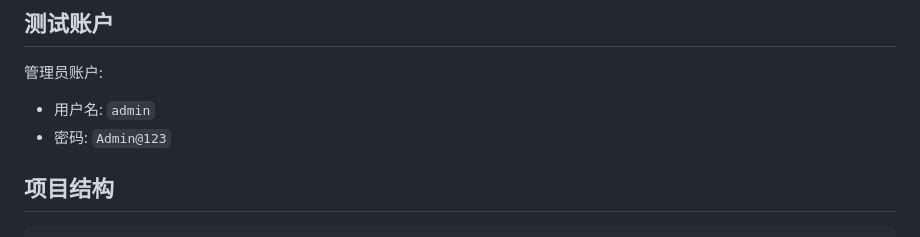
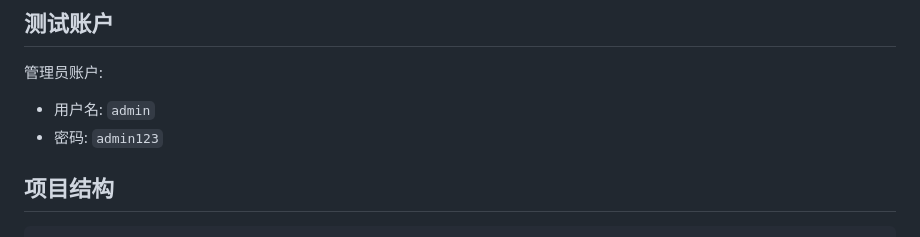
Before and after one commit to scut-pan/flask_shop_system, a Markdown page: README.md, the part around the change. Rendered like a GitHub page.

Commit message:
docs: 更新README

```diff
--- a/README.md
+++ b/README.md
@@ -122,7 +122,7 @@ uv run python main.py
 
 管理员账户:
 - 用户名: `admin`
-- 密码: `Admin@123`
+- 密码: `admin123`
 
 ## 项目结构
 
```
